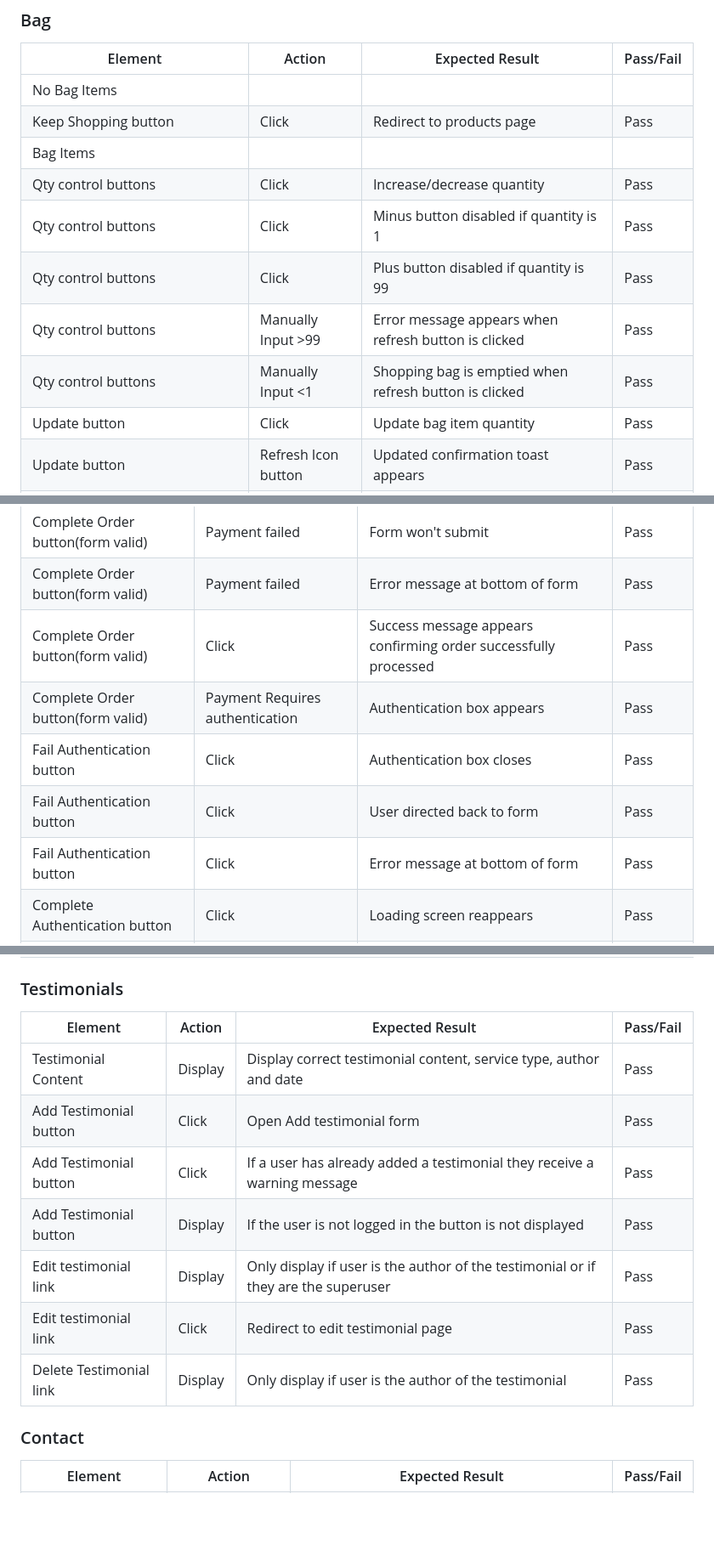
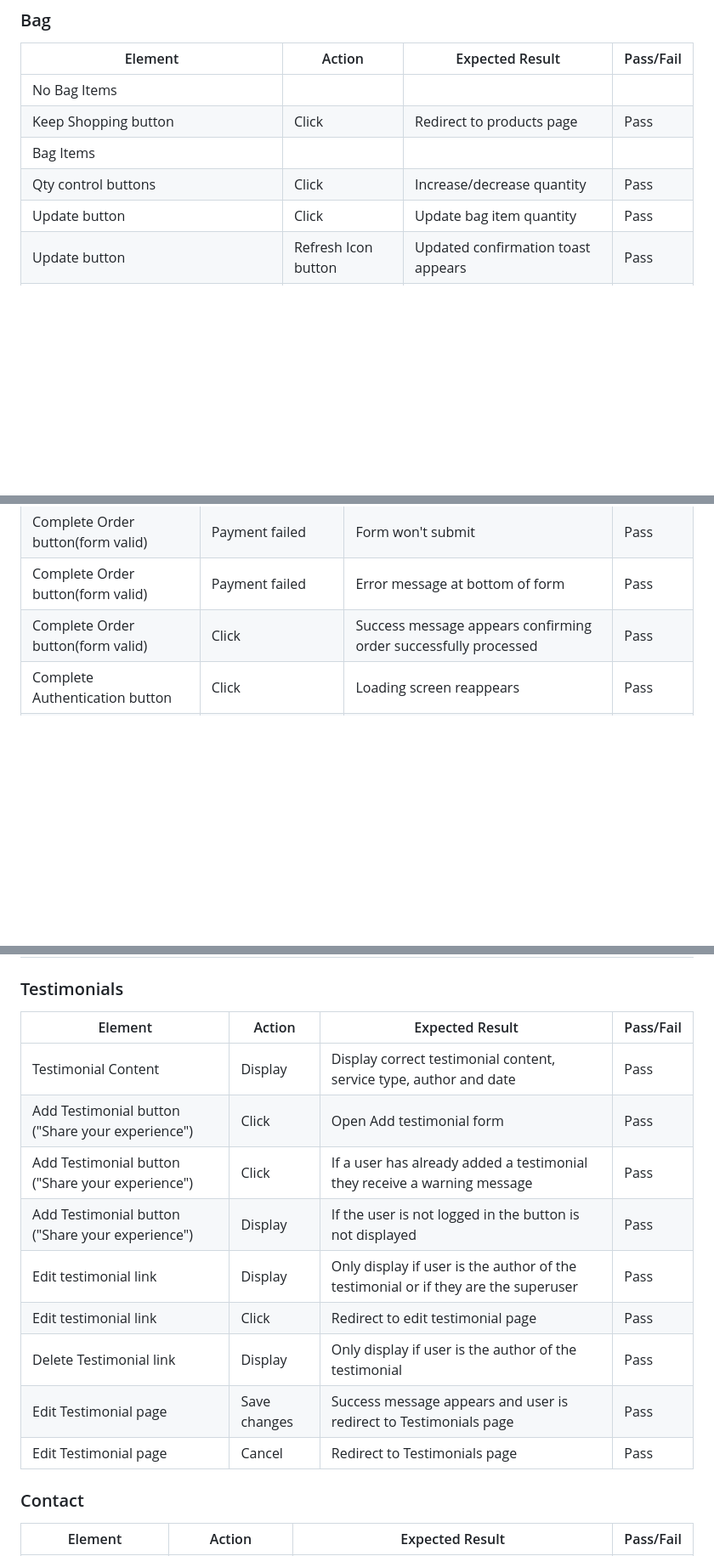
Before and after one commit to Darioc18/PP5_lari_living, a Markdown page: TESTING.md, 3 parts joined by grey strips. Shown at 85% size. Drawn GitHub-style; blank space fills up the shorter version.

Commit message:
docs: tidy up testing.md

```diff
--- a/TESTING.md
+++ b/TESTING.md
@@ -481,10 +481,6 @@ The website was tested on different devices and displays, including Desktop, Lap
 | Keep Shopping button                                          | Click               | Redirect to products page                              | Pass      |
 | Bag Items                                                     |                     |                                                        |           |
 | Qty control buttons                                           | Click               | Increase/decrease quantity                             | Pass      |
-| Qty control buttons                                           | Click               | Minus button disabled if quantity is 1                 | Pass      |
-| Qty control buttons                                           | Click               | Plus button disabled if quantity is 99                 | Pass      |
-| Qty control buttons                                           | Manually Input  >99 | Error message appears when refresh button is clicked   | Pass      |
-| Qty control buttons                                           | Manually Input  <1  | Shopping bag is emptied when refresh button is clicked | Pass      |
 | Update button                                                 | Click               | Update bag item quantity                               | Pass      |
 | Update button                                                 | Refresh Icon button | Updated confirmation toast appears                     | Pass      |
 | Remove button                                                 | Click               | Remove item from bag                                   | Pass      |
@@ -534,10 +527,6 @@ The website was tested on different devices and displays, including Desktop, Lap
 | Complete Order button(form valid)   | Payment failed                  | Form won't submit                                                   | Pass      |
 | Complete Order button(form valid)   | Payment failed                  | Error message at bottom of form                                     | Pass      |
 | Complete Order button(form valid)   | Click                           | Success message appears confirming order successfully processed     | Pass      |
-| Complete Order button(form valid)   | Payment Requires authentication | Authentication box appears                                          | Pass      |
-| Fail Authentication button          | Click                           | Authentication box closes                                           | Pass      |
-| Fail Authentication button          | Click                           | User directed back to form                                          | Pass      |
-| Fail Authentication button          | Click                           | Error message at bottom of form                                     | Pass      |
 | Complete Authentication button      | Click                           | Loading screen reappears                                            | Pass      |
 | Complete Authentication button      | Click                           | Form submits                                                        | Pass      |
 | Complete Authentication button      | Click                           | Redirect to order confirmation page                                 | Pass      |
@@ -571,15 +560,17 @@ The website was tested on different devices and displays, including Desktop, Lap
 
 ### Testimonials
 
-| Element                 | Action  | Expected Result                                                                    | Pass/Fail |
-|-------------------------|---------|------------------------------------------------------------------------------------|-----------|
-| Testimonial Content     | Display | Display correct testimonial content, service type, author and date                 | Pass      |
-| Add Testimonial button  | Click   | Open Add testimonial form                                                          | Pass      |
-| Add Testimonial button  | Click   | If a user has already added a testimonial they receive a warning message           | Pass      |
-| Add Testimonial button  | Display | If the user is not logged in the button is not displayed                           | Pass      |
-| Edit testimonial link   | Display | Only display if user is the author of the testimonial or if they are the superuser | Pass      |
-| Edit testimonial link   | Click   | Redirect to edit testimonial page                                                  | Pass      |
-| Delete Testimonial link | Display | Only display if user is the author of the testimonial                              | Pass      |
+| Element                 | Action  | Expected Result                                                                                                  | Pass/Fail |
+|--------------------------------------------------|--------------|------------------------------------------------------------------------------------|-----------|
+| Testimonial Content                              | Display      | Display correct testimonial content, service type, author and date                 | Pass      |
+| Add Testimonial button ("Share your experience") | Click        | Open Add testimonial form                                                          | Pass      |
+| Add Testimonial button ("Share your experience") | Click        | If a user has already added a testimonial they receive a warning message           | Pass      |
+| Add Testimonial button ("Share your experience") | Display      | If the user is not logged in the button is not displayed                           | Pass      |
+| Edit testimonial link                            | Display      | Only display if user is the author of the testimonial or if they are the superuser | Pass      |
+| Edit testimonial link                            | Click        | Redirect to edit testimonial page                                                  | Pass      |
+| Delete Testimonial link                          | Display      | Only display if user is the author of the testimonial                              | Pass      |
+| Edit Testimonial page                            | Save changes | Success message appears and user is redirect to Testimonials page                  | Pass      |
+| Edit Testimonial page                            | Cancel       | Redirect to Testimonials page                                                      | Pass      |
 
 ### Contact
 
```
Also changed, not shown: other parts of TESTING.md (+5 -9 lines).
